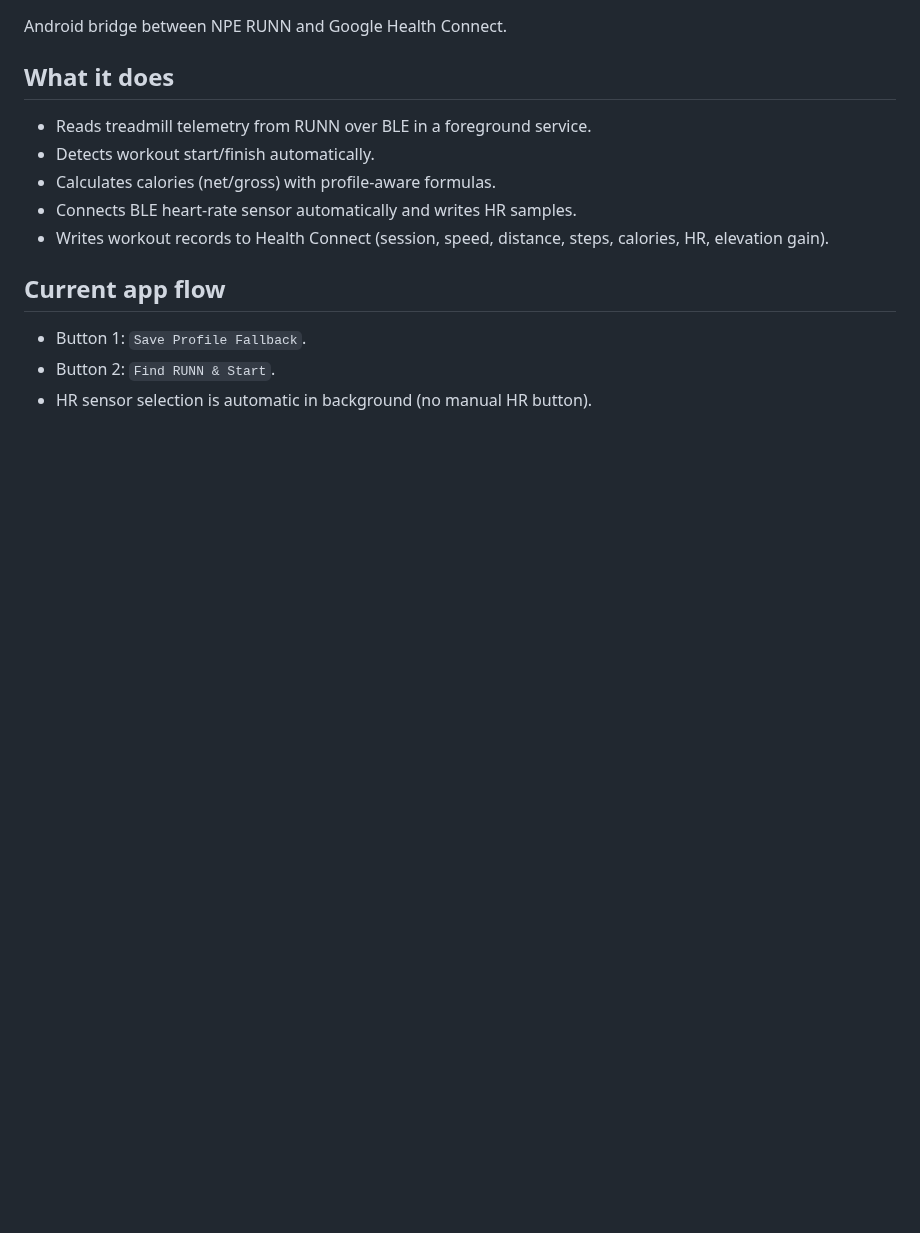
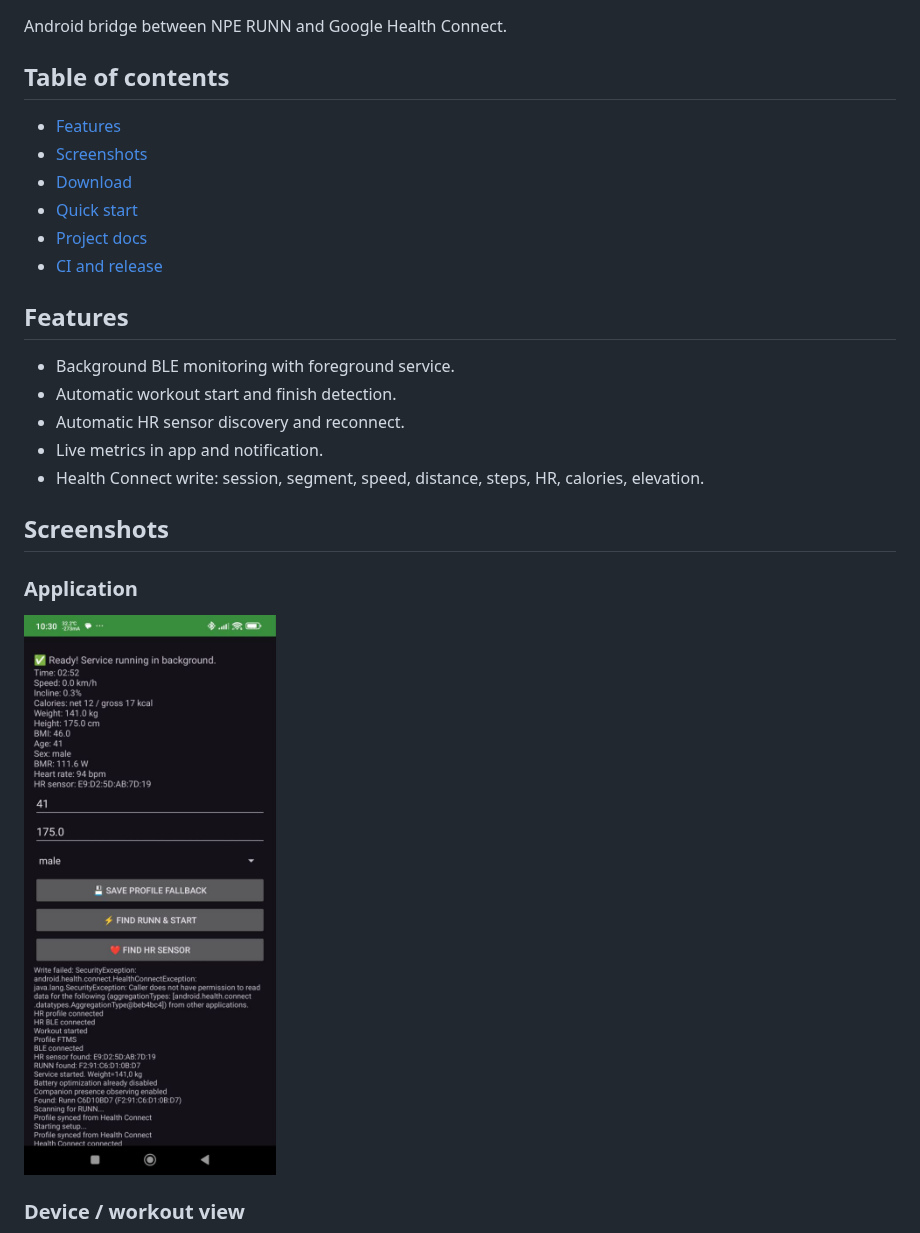
Before and after one commit to zappbrannigan34/ruNNNpe-bridge, a Markdown page: README.md, the part around one of its changes. Rendered like a GitHub page; pictures changed too: docs/images/app-screen.jpg (added); blank space fills up the shorter version.

```diff
--- a/README.md
+++ b/README.md
@@ -2,16 +8,28 @@
 
 Android bridge between NPE RUNN and Google Health Connect.
 
-## What it does
+## Table of contents
 
-- Reads treadmill telemetry from RUNN over BLE in a foreground service.
-- Detects workout start/finish automatically.
-- Calculates calories (net/gross) with profile-aware formulas.
-- Connects BLE heart-rate sensor automatically and writes HR samples.
-- Writes workout records to Health Connect (session, speed, distance, steps, calories, HR, elevation gain).
+- [Features](#features)
+- [Screenshots](#screenshots)
+- [Download](#download)
+- [Quick start](#quick-start)
+- [Project docs](#project-docs)
+- [CI and release](#ci-and-release)
 
-## Current app flow
+## Features
 
-- Button 1: `Save Profile Fallback`.
-- Button 2: `Find RUNN & Start`.
-- HR sensor selection is automatic in background (no manual HR button).
+- Background BLE monitoring with foreground service.
+- Automatic workout start and finish detection.
+- Automatic HR sensor discovery and reconnect.
+- Live metrics in app and notification.
+- Health Connect write: session, segment, speed, distance, steps, HR, calories, elevation.
+
+## Screenshots
+
+### Application
+
+![Application screen](docs/images/app-screen.jpg)
+
+### Device / workout view
+
```
Also changed, not shown: other parts of README.md (+25 -16 lines), RELEASE.md (added, +36 -0 lines), docs/CI_CD.md (+5 -3 lines), docs/images/device-screen.jpg (added), 1 other file.
